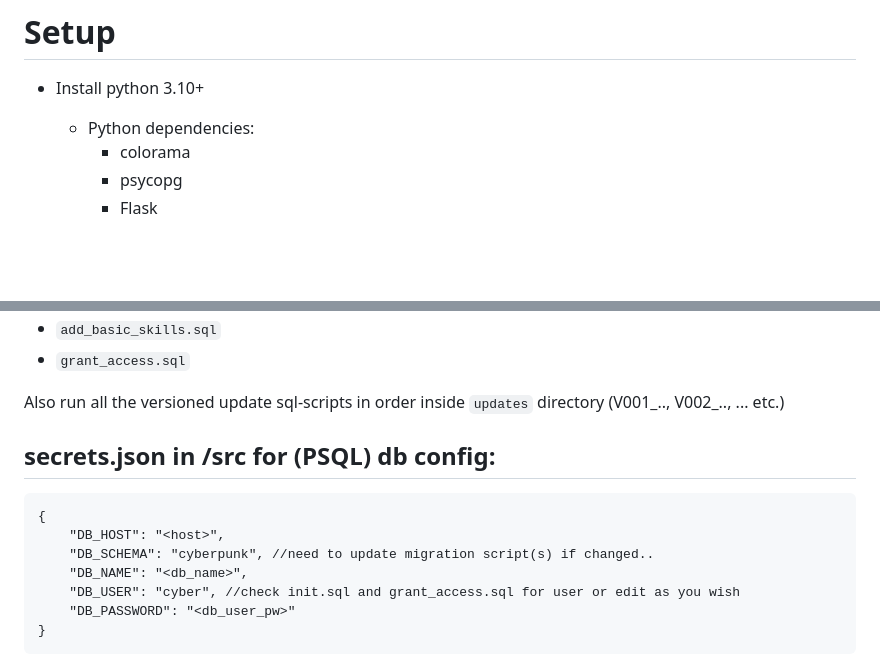
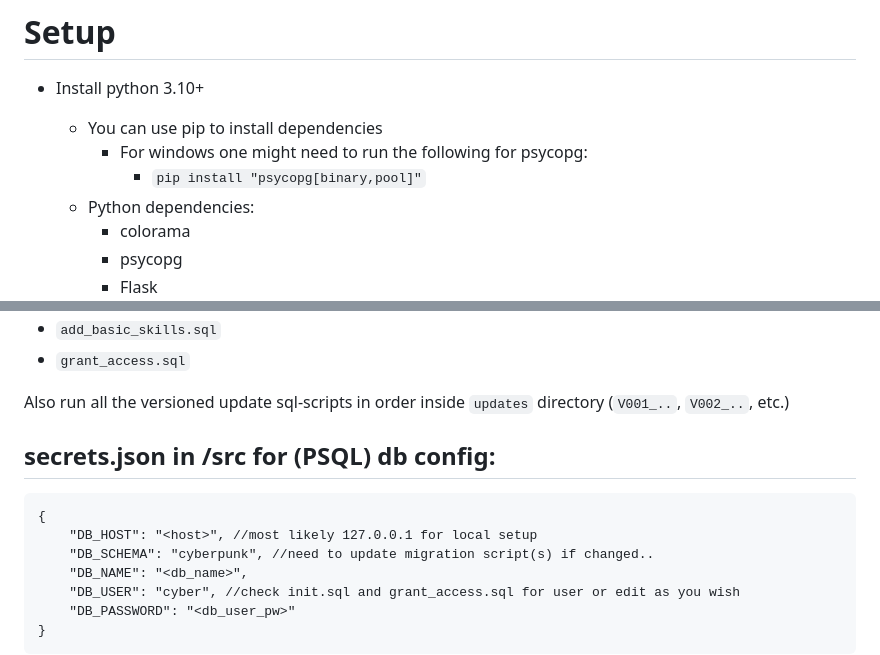
Before and after one commit to pumm1/cyber, a Markdown page: README.md, 2 parts joined by grey strips. GitHub-like rendering; blank space fills up the shorter version.

````diff
--- a/README.md
+++ b/README.md
@@ -61,6 +61,9 @@ Cyberpunk 2020 is written by Mike Pondsmith and published by R. Talsorian Games.
 # Setup
 
 * Install python 3.10+
+  * You can use pip to install dependencies
+    * For windows one might need to run the following for psycopg:
+      * `pip install "psycopg[binary,pool]"`
   * Python dependencies:
     - colorama
     - psycopg
@@ -76,12 +79,12 @@ After setting up the PSQL database, run the following migration scripts:
   * `grant_access.sql`
 
 Also run all the versioned update sql-scripts in order inside `updates`
-directory (V001_.., V002_.., ... etc.)
+directory (`V001_..`, `V002_..`, etc.)
 
 ## secrets.json in /src for (PSQL) db config:
 ```
 {
-    "DB_HOST": "<host>",
+    "DB_HOST": "<host>", //most likely 127.0.0.1 for local setup
     "DB_SCHEMA": "cyberpunk", //need to update migration script(s) if changed..
     "DB_NAME": "<db_name>",
     "DB_USER": "cyber", //check init.sql and grant_access.sql for user or edit as you wish
````
